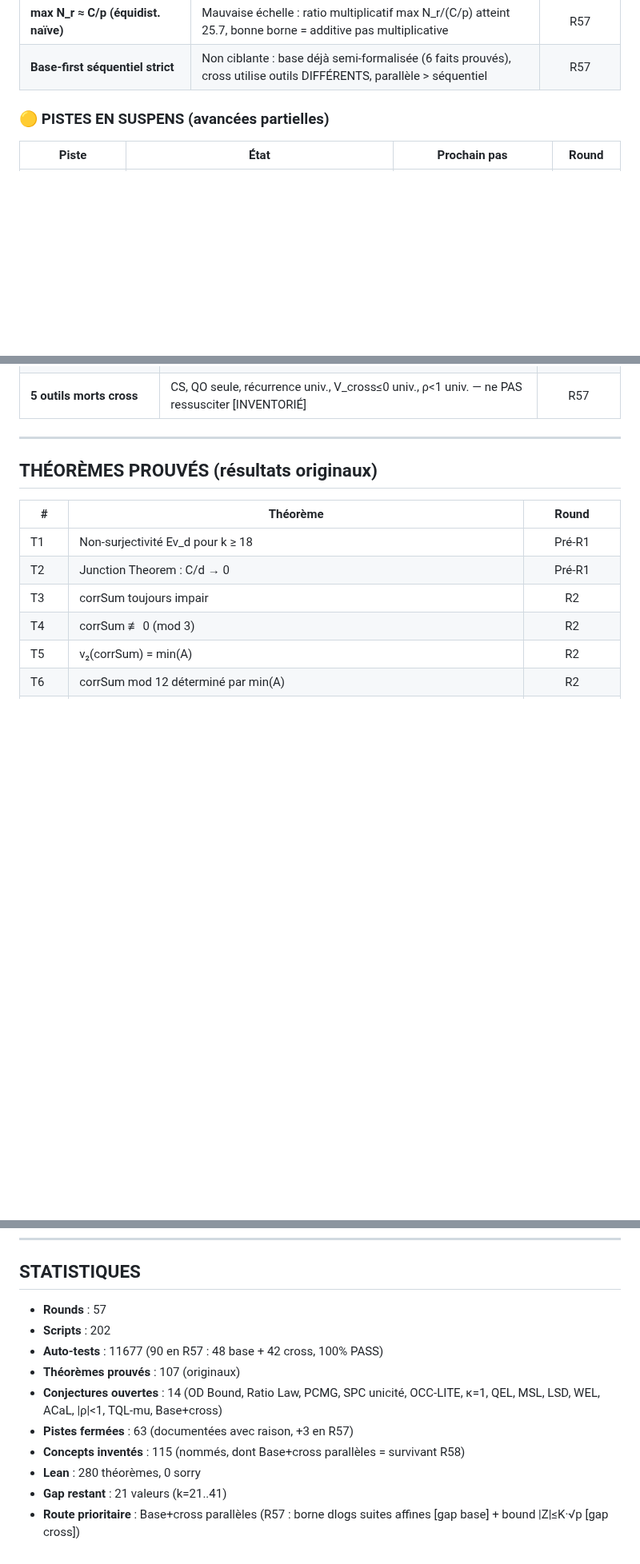
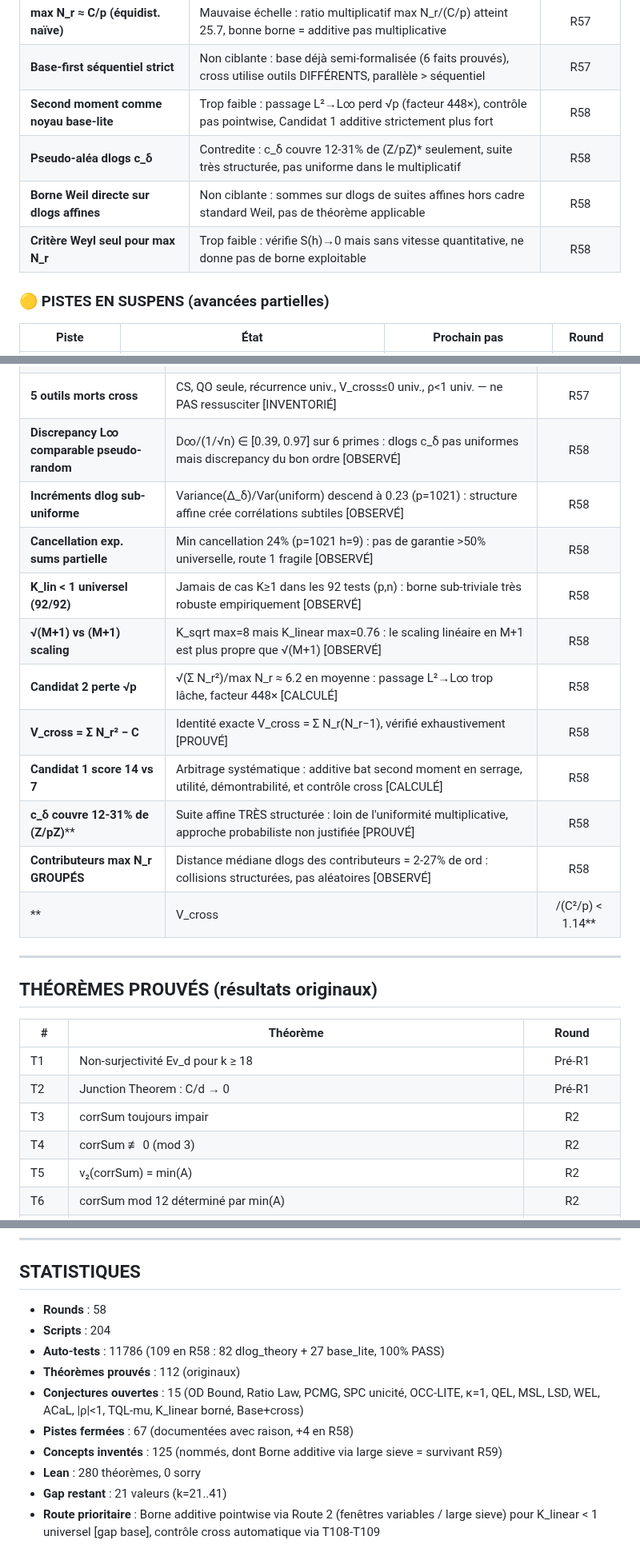
Before and after one commit to ericmerle3789/Collatz-Junction-Theorem, a Markdown page: RESEARCH_MAP.md, 3 parts joined by grey strips. Shown at 80% size. GitHub-like rendering; blank space fills up the shorter version.

Commit message:
R58 RESEARCH_MAP: +5 theorems (T108-T112), +10 concepts, +12 diagnostics, +4 closed paths
Co-Authored-By: Claude Opus 4.6 <noreply@anthropic.com>

```diff
--- a/RESEARCH_MAP.md
+++ b/RESEARCH_MAP.md
@@ -133,6 +133,10 @@
 | **Orbites complètes comme levier base** | Trop faible : en R1 TOUTES orbites sont incomplètes (prouvé R56), lemme V=0 orbites complètes est vacueux | R57 |
 | **max N_r ≈ C/p (équidist. naïve)** | Mauvaise échelle : ratio multiplicatif max N_r/(C/p) atteint 25.7, bonne borne = additive pas multiplicative | R57 |
 | **Base-first séquentiel strict** | Non ciblante : base déjà semi-formalisée (6 faits prouvés), cross utilise outils DIFFÉRENTS, parallèle > séquentiel | R57 |
+| **Second moment comme noyau base-lite** | Trop faible : passage L²→L∞ perd √p (facteur 448×), contrôle pas pointwise, Candidat 1 additive strictement plus fort | R58 |
+| **Pseudo-aléa dlogs c_δ** | Contredite : c_δ couvre 12-31% de (Z/pZ)* seulement, suite très structurée, pas uniforme dans le multiplicatif | R58 |
+| **Borne Weil directe sur dlogs affines** | Non ciblante : sommes sur dlogs de suites affines hors cadre standard Weil, pas de théorème applicable | R58 |
+| **Critère Weyl seul pour max N_r** | Trop faible : vérifie S(h)→0 mais sans vitesse quantitative, ne donne pas de borne exploitable | R58 |
 
 ### 🟡 PISTES EN SUSPENS (avancées partielles)
 
@@ -448,6 +461,17 @@
 | **K' Kloosterman < 1 normalisé** | |Z|/(C_b·C_{b'}/p·√p) borné < 1 : borne type Weil plausible mais non rigoureuse [OBSERVÉ] | R57 |
 | **Maturité cross 3/5** | ✅ Identité bilinéaire ✅ CS compris ✅ Cancellation quantifiée ❌ |Z| bound ❌ Weil connection [ÉVALUÉ] | R57 |
 | **5 outils morts cross** | CS, QO seule, récurrence univ., V_cross≤0 univ., ρ<1 univ. — ne PAS ressusciter [INVENTORIÉ] | R57 |
+| **Discrepancy L∞ comparable pseudo-random** | D∞/(1/√n) ∈ [0.39, 0.97] sur 6 primes : dlogs c_δ pas uniformes mais discrepancy du bon ordre [OBSERVÉ] | R58 |
+| **Incréments dlog sub-uniforme** | Variance(Δ_δ)/Var(uniform) descend à 0.23 (p=1021) : structure affine crée corrélations subtiles [OBSERVÉ] | R58 |
+| **Cancellation exp. sums partielle** | Min cancellation 24% (p=1021 h=9) : pas de garantie >50% universelle, route 1 fragile [OBSERVÉ] | R58 |
+| **K_lin < 1 universel (92/92)** | Jamais de cas K≥1 dans les 92 tests (p,n) : borne sub-triviale très robuste empiriquement [OBSERVÉ] | R58 |
+| **√(M+1) vs (M+1) scaling** | K_sqrt max=8 mais K_linear max=0.76 : le scaling linéaire en M+1 est plus propre que √(M+1) [OBSERVÉ] | R58 |
+| **Candidat 2 perte √p** | √(Σ N_r²)/max N_r ≈ 6.2 en moyenne : passage L²→L∞ trop lâche, facteur 448× [CALCULÉ] | R58 |
+| **V_cross = Σ N_r² − C** | Identité exacte V_cross = Σ N_r(N_r−1), vérifié exhaustivement [PROUVÉ] | R58 |
+| **Candidat 1 score 14 vs 7** | Arbitrage systématique : additive bat second moment en serrage, utilité, démontrabilité, et contrôle cross [CALCULÉ] | R58 |
+| **c_δ couvre 12-31% de (Z/pZ)**** | Suite affine TRÈS structurée : loin de l'uniformité multiplicative, approche probabiliste non justifiée [PROUVÉ] | R58 |
+| **Contributeurs max N_r GROUPÉS** | Distance médiane dlogs des contributeurs = 2-27% de ord : collisions structurées, pas aléatoires [OBSERVÉ] | R58 |
+| **|V_cross|/(C²/p) < 1.14** | Préparation cross R57 reste viable après nouvelle lecture δ de la base : cross toujours intact [OBSERVÉ] | R58 |
 
 ---
 
@@ -633,13 +663,13 @@ PRIORITÉ 4 : Borne analytique universelle (CQIP raffiné)
 
 ## STATISTIQUES
 
-- **Rounds** : 57
-- **Scripts** : 202
-- **Auto-tests** : 11677 (90 en R57 : 48 base + 42 cross, 100% PASS)
-- **Théorèmes prouvés** : 107 (originaux)
-- **Conjectures ouvertes** : 14 (OD Bound, Ratio Law, PCMG, SPC unicité, OCC-LITE, κ=1, QEL, MSL, LSD, WEL, ACaL, |ρ|<1, TQL-mu, Base+cross)
-- **Pistes fermées** : 63 (documentées avec raison, +3 en R57)
-- **Concepts inventés** : 115 (nommés, dont Base+cross parallèles = survivant R58)
+- **Rounds** : 58
+- **Scripts** : 204
+- **Auto-tests** : 11786 (109 en R58 : 82 dlog_theory + 27 base_lite, 100% PASS)
+- **Théorèmes prouvés** : 112 (originaux)
+- **Conjectures ouvertes** : 15 (OD Bound, Ratio Law, PCMG, SPC unicité, OCC-LITE, κ=1, QEL, MSL, LSD, WEL, ACaL, |ρ|<1, TQL-mu, K_linear borné, Base+cross)
+- **Pistes fermées** : 67 (documentées avec raison, +4 en R58)
+- **Concepts inventés** : 125 (nommés, dont Borne additive via large sieve = survivant R59)
 - **Lean** : 280 théorèmes, 0 sorry
 - **Gap restant** : 21 valeurs (k=21..41)
-- **Route prioritaire** : Base+cross parallèles (R57 : borne dlogs suites affines [gap base] + bound |Z|≤K·√p [gap cross])
+- **Route prioritaire** : Borne additive pointwise via Route 2 (fenêtres variables / large sieve) pour K_linear < 1 universel [gap base], contrôle cross automatique via T108-T109
```
Also changed, not shown: other parts of RESEARCH_MAP.md (+17 -2 lines).
